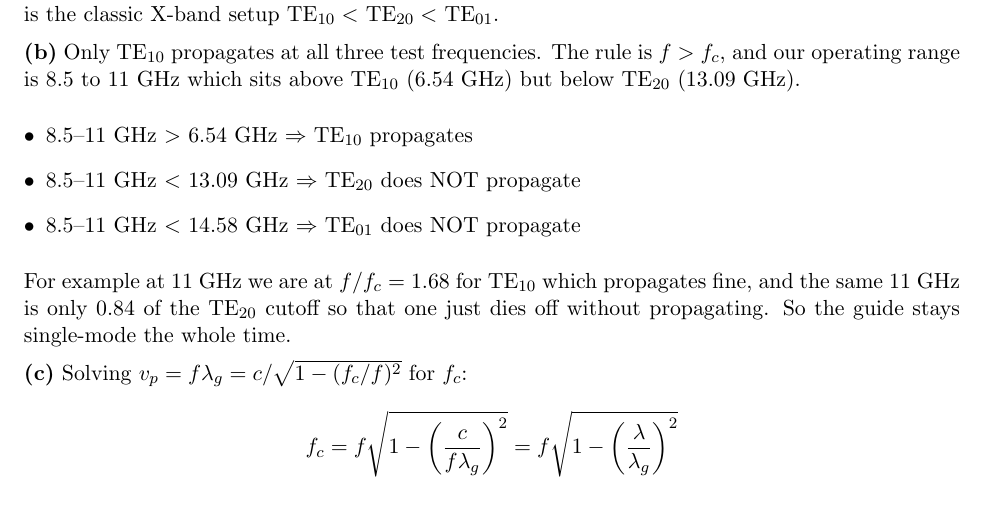
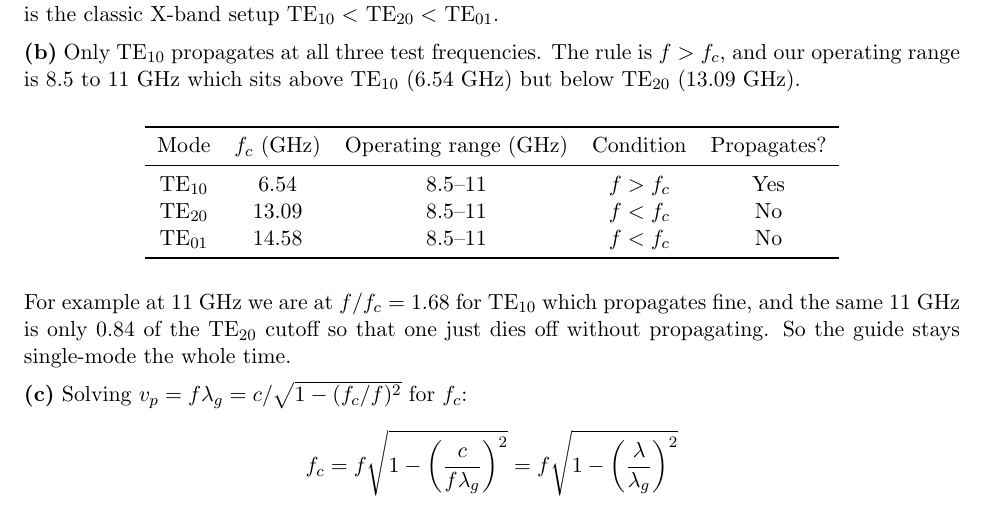
Before and after one commit to BaoPSU/ECE332-EMAG-II-Portland-State-University, a LaTeX document (Labs/Lab 3/ECE332_Lab3_Waveguides_Official_latex.tex): part of page 10 of 12, cut so that both start at the same text. Compiled offline with pdfLaTeX.

Commit message:
Convert Q5(b) bullet list to table

```diff
--- a/Labs/Lab 3/ECE332_Lab3_Waveguides_Official_latex.tex
+++ b/Labs/Lab 3/ECE332_Lab3_Waveguides_Official_latex.tex
@@ -348,11 +348,19 @@ TE$_{11}$/TM$_{11}$ & $(1,1)$ & $(c/2)\sqrt{1/a^2+1/b^2}$ & 15.98 (4th, not in t
 TM modes need both $m$ and $n \geq 1$, so the lowest TM mode is TM$_{11}$ at 15.98~GHz, which is the 4th mode overall and not in the top three. And since $a/b = 22.92/10.29 = 2.23 \approx 2$, the ordering is the classic X-band setup TE$_{10} <$ TE$_{20} <$ TE$_{01}$.
 
 \textbf{(b)} Only TE$_{10}$ propagates at all three test frequencies. The rule is $f > f_c$, and our operating range is 8.5 to 11~GHz which sits above TE$_{10}$ (6.54~GHz) but below TE$_{20}$ (13.09~GHz).
-\begin{itemize}[leftmargin=*]
-  \item 8.5--11~GHz $>$ 6.54~GHz $\Rightarrow$ TE$_{10}$ propagates
-  \item 8.5--11~GHz $<$ 13.09~GHz $\Rightarrow$ TE$_{20}$ does NOT propagate
-  \item 8.5--11~GHz $<$ 14.58~GHz $\Rightarrow$ TE$_{01}$ does NOT propagate
-\end{itemize}
+
+\begin{center}
+\begin{tabular}{ccccc}
+\toprule
+Mode & $f_c$ (GHz) & Operating range (GHz) & Condition & Propagates? \\
+\midrule
+TE$_{10}$ & 6.54  & 8.5--11 & $f > f_c$ & Yes \\
+TE$_{20}$ & 13.09 & 8.5--11 & $f < f_c$ & No  \\
+TE$_{01}$ & 14.58 & 8.5--11 & $f < f_c$ & No  \\
+\bottomrule
+\end{tabular}
+\end{center}
+
 For example at 11~GHz we are at $f/f_c = 1.68$ for TE$_{10}$ which propagates fine, and the same 11~GHz is only 0.84 of the TE$_{20}$ cutoff so that one just dies off without propagating. So the guide stays single-mode the whole time.
 
 \textbf{(c)} Solving $v_p = f\lambda_g = c/\sqrt{1 - (f_c/f)^2}$ for $f_c$:
```
